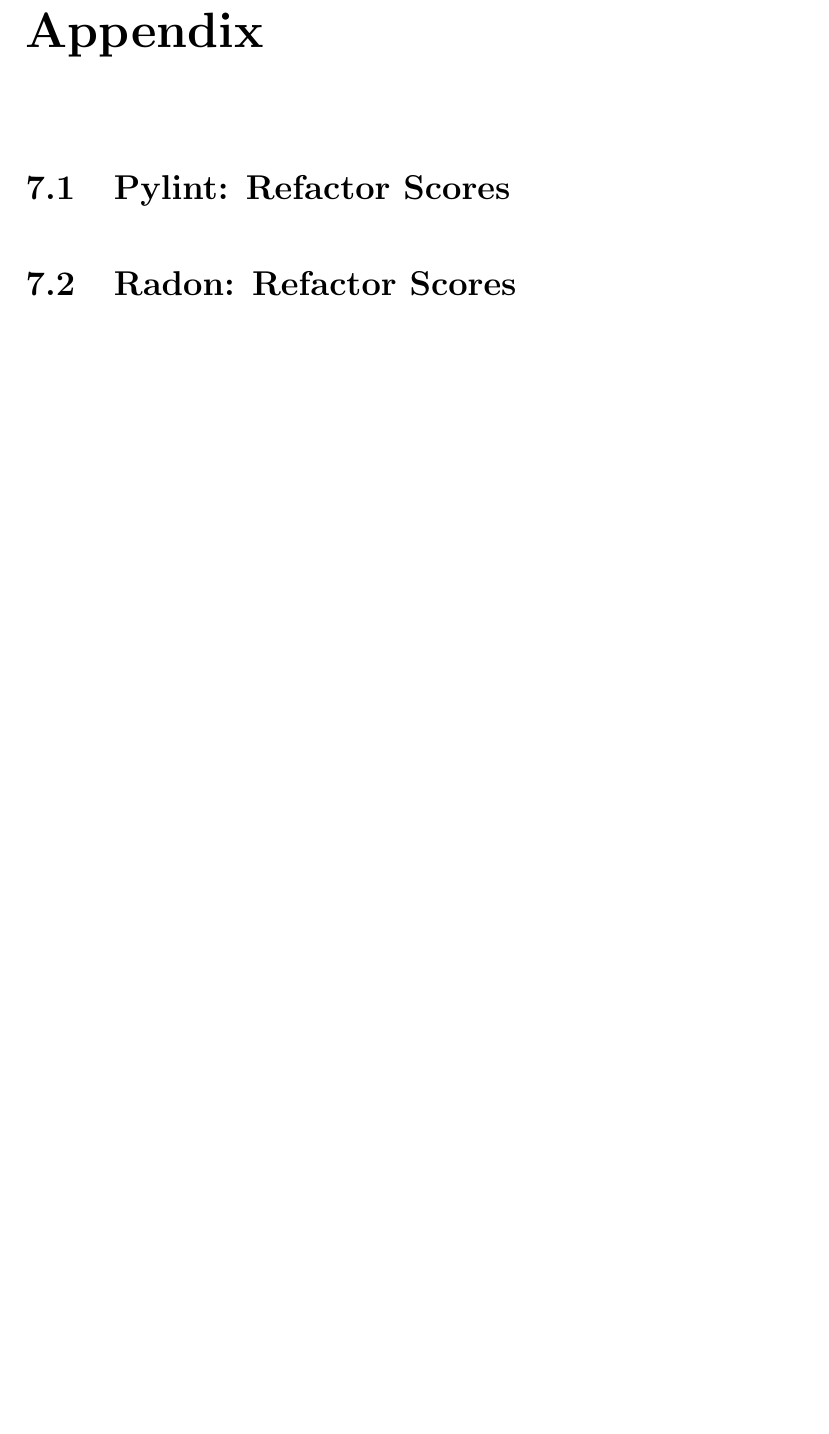
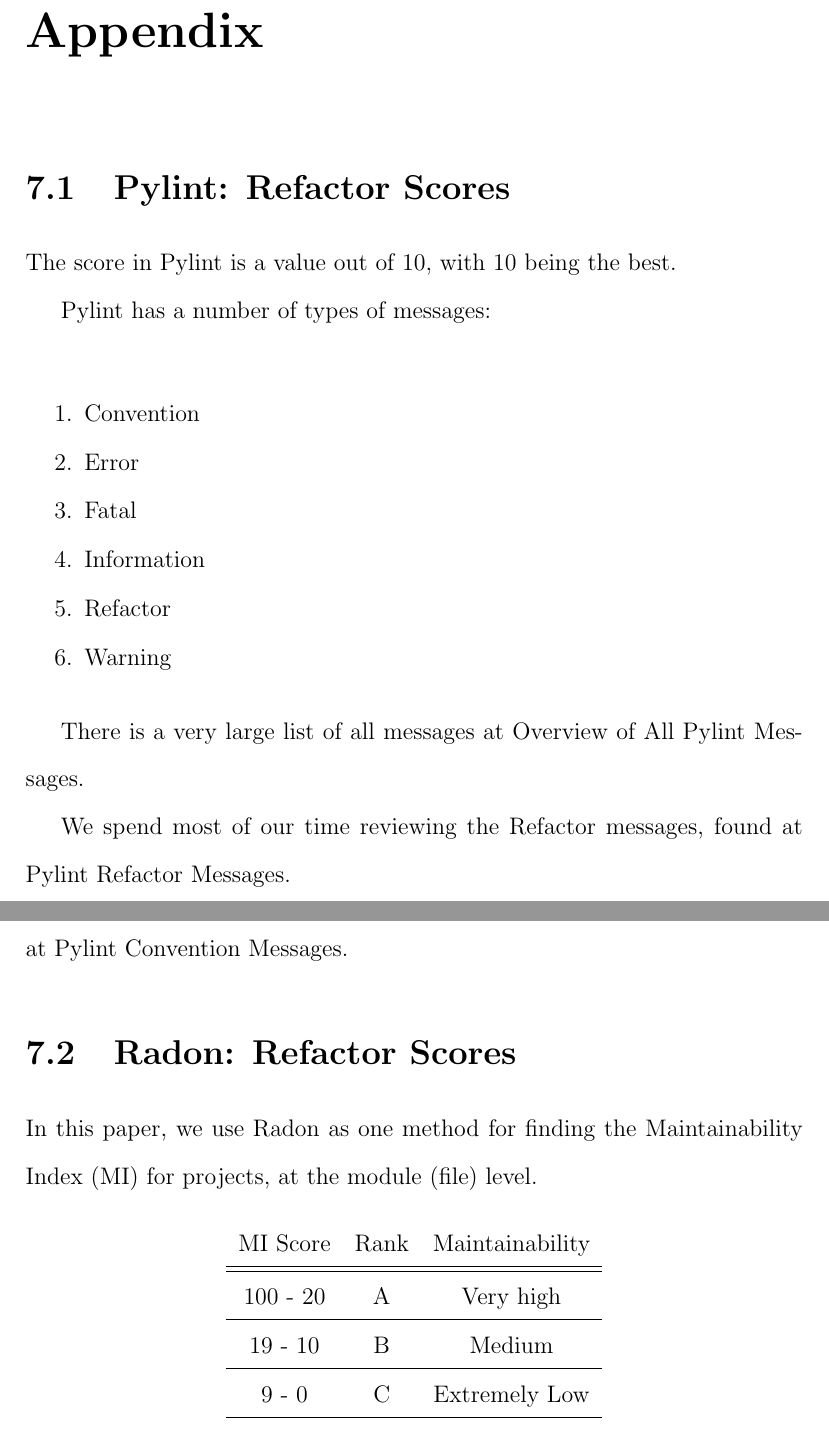
Before and after one commit to amajor/masters-thesis, a LaTeX thesis (masters_thesis.tex, which reads Appendix/_appendix_1.tex): part of page 52 of 70 before the commit and two parts of pages 52 and 53 of 71 after it, the two joined at a grey line, cut so that both start at the same text, the shorter picture padded with empty space. Compiled offline with pdfLaTeX.

Commit message:
Add info about Python and Radon scores

```diff
--- a/Appendix/_appendix_1.tex
+++ b/Appendix/_appendix_1.tex
@@ -5,4 +5,35 @@
 
 \section{Pylint: Refactor Scores} \label{appendixPylintRefactor}
 
+The score in Pylint is a value out of 10, with 10 being the best.
+
+Pylint has a number of types of messages:
+\begin{singlespace}
+  \begin{enumerate}
+    \item Convention
+    \item Error
+    \item Fatal
+    \item Information
+    \item Refactor
+    \item Warning
+  \end{enumerate}
+\end{singlespace}
+
+There is a very large list of all messages at \href{https://pylint.pycqa.org/en/latest/messages/messages_list.html}{Overview of All Pylint Messages}.
+
+We spend most of our time reviewing the Refactor messages, found at \href{https://pylint.pycqa.org/en/latest/messages/messages_list.html#refactor}{Pylint Refactor Messages}.
+
+Additionally, the Convention messages are also helpful for review, found at \href{https://pylint.pycqa.org/en/latest/messages/messages_list.html#convention}{Pylint Convention Messages}.
+
 \section{Radon: Refactor Scores} \label{appendixRadonRefactor}
+
+In this paper, we use Radon as one method for finding the Maintainability Index (MI) for projects, at the module (file) level.
+
+\begin{center}
+  \begin{tabular}{ c c c }
+    MI Score & Rank & Maintainability \\ \hline\hline
+    100 - 20 & A & Very high \\ \hline
+    19 - 10 & B & Medium \\ \hline
+    9 - 0 & C & Extremely Low \\ \hline
+  \end{tabular}
+\end{center}
```
